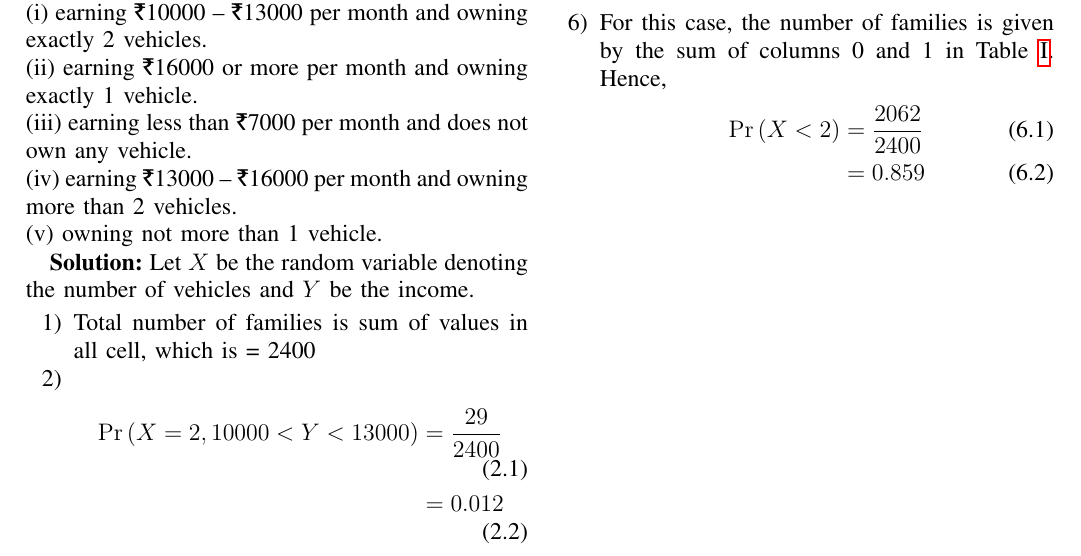
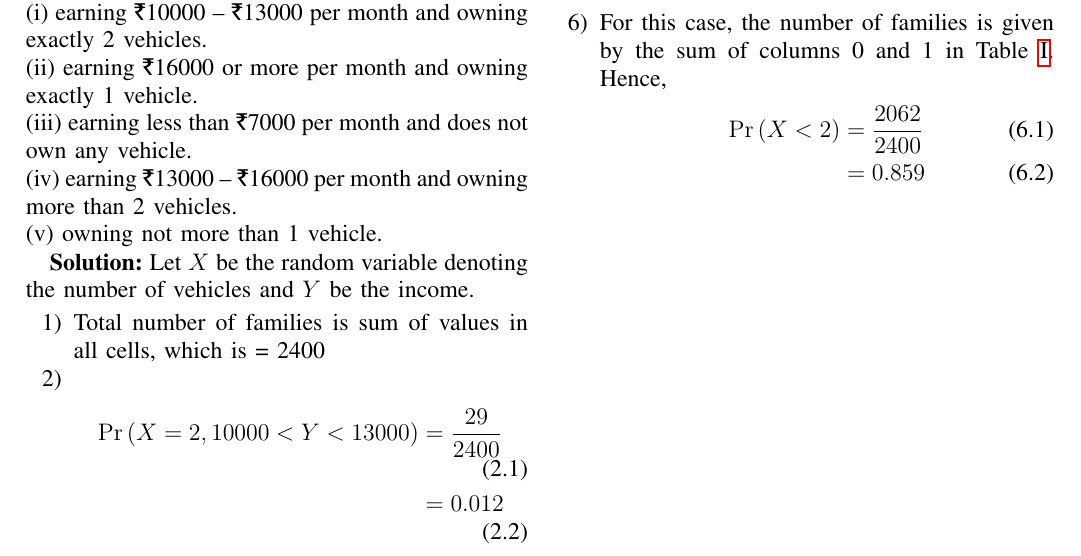
Before and after one commit to Rutheeshreddy/AI1110, a LaTeX problem sheet (Assignment-3/assig3.tex): part of the page, cut so that both start at the same text. Compiled offline with pdfLaTeX.

Commit message:
Add files via upload

```diff
--- a/Assignment-3/assig3.tex
+++ b/Assignment-3/assig3.tex
@@ -188,7 +188,7 @@ Suppose a family is chosen.Find the probability that the family chosen is\\
 \textbf{Solution:}
 Let $X$ be the random variable denoting the number of vehicles and $Y$ be the income.
 \begin{enumerate}
-\item Total number of families is sum of values in all cell,
+\item Total number of families is sum of values in all cells,
 which is = 2400
 
 \item
```
Also changed, not shown: Assignment-3/assig3.pdf.
